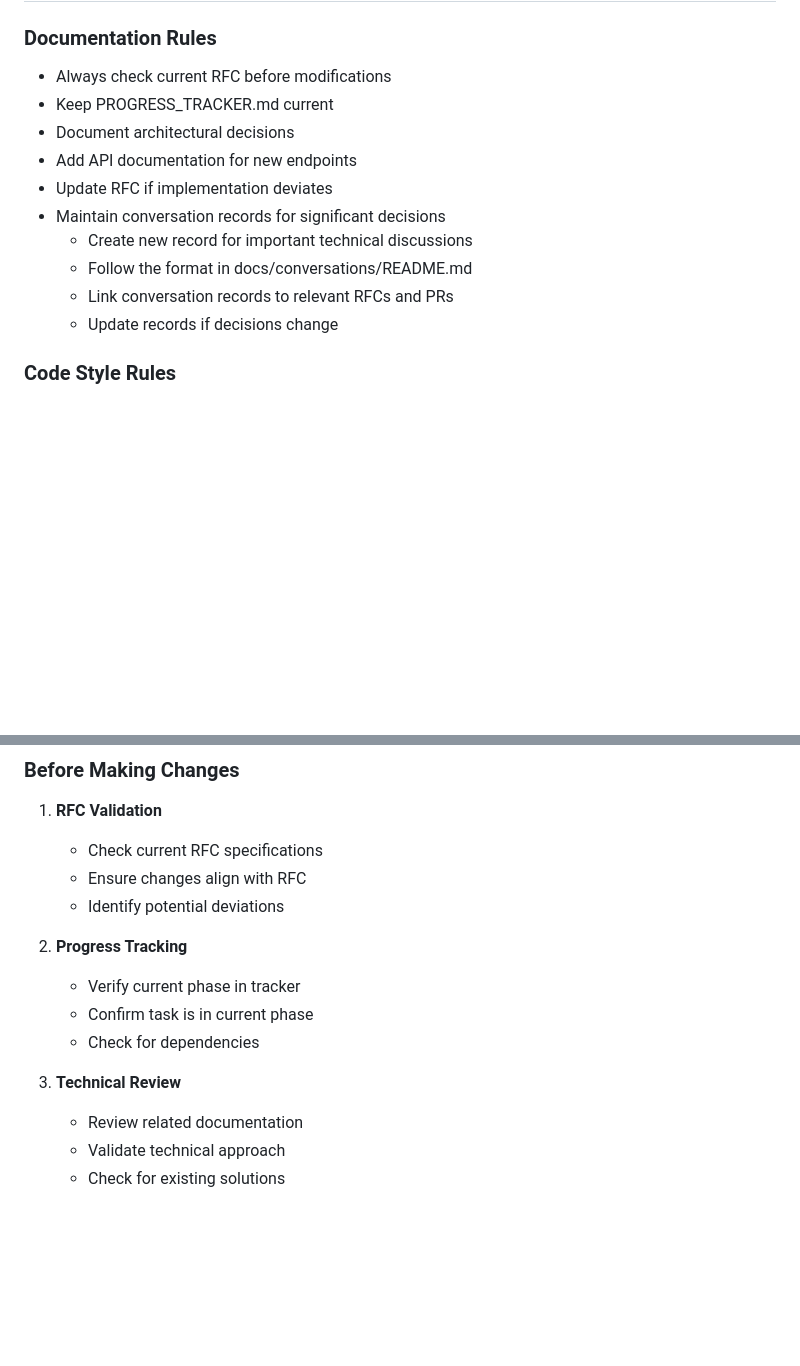
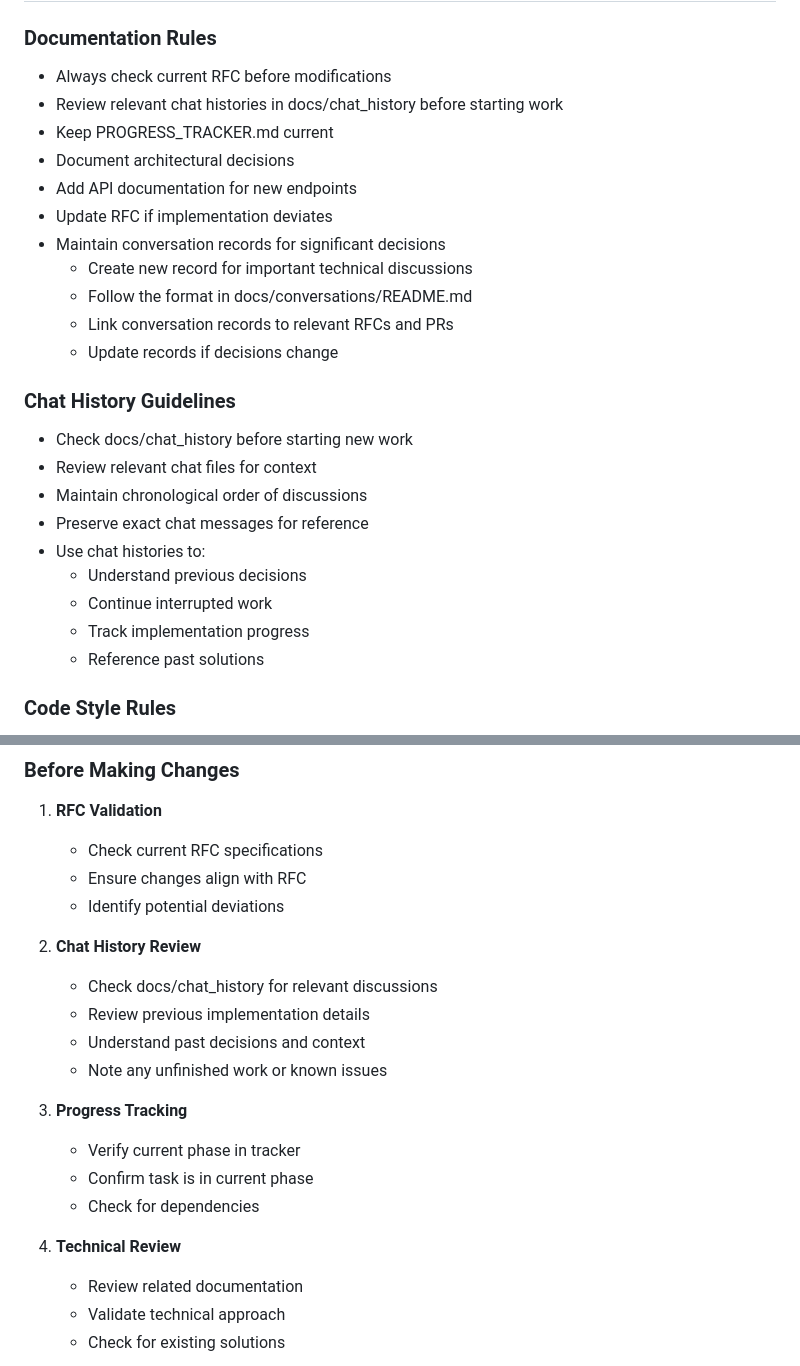
Before and after one commit to ozanturhan/cursor-project, a Markdown page: docs/DEVELOPMENT_WORKFLOW.md, 2 parts joined by grey strips. Drawn GitHub-style; blank space fills up the shorter version.

Commit message:
docs: add chat history review guidelines to workflow

```diff
--- a/docs/DEVELOPMENT_WORKFLOW.md
+++ b/docs/DEVELOPMENT_WORKFLOW.md
@@ -4,6 +4,7 @@
 
 ### Documentation Rules
 - Always check current RFC before modifications
+- Review relevant chat histories in docs/chat_history before starting work
 - Keep PROGRESS_TRACKER.md current
 - Document architectural decisions
 - Add API documentation for new endpoints
@@ -13,6 +14,17 @@
   - Follow the format in docs/conversations/README.md
   - Link conversation records to relevant RFCs and PRs
   - Update records if decisions change
+
+### Chat History Guidelines
+- Check docs/chat_history before starting new work
+- Review relevant chat files for context
+- Maintain chronological order of discussions
+- Preserve exact chat messages for reference
+- Use chat histories to:
+  - Understand previous decisions
+  - Continue interrupted work
+  - Track implementation progress
+  - Reference past solutions
 
 ### Code Style Rules
 - Use TypeScript strict mode
@@ -93,12 +105,18 @@ chore(deps): update dependencies
    - Ensure changes align with RFC
    - Identify potential deviations
 
-2. **Progress Tracking**
+2. **Chat History Review**
+   - Check docs/chat_history for relevant discussions
+   - Review previous implementation details
+   - Understand past decisions and context
+   - Note any unfinished work or known issues
+
+3. **Progress Tracking**
    - Verify current phase in tracker
    - Confirm task is in current phase
    - Check for dependencies
 
-3. **Technical Review**
+4. **Technical Review**
    - Review related documentation
    - Validate technical approach
    - Check for existing solutions
```
